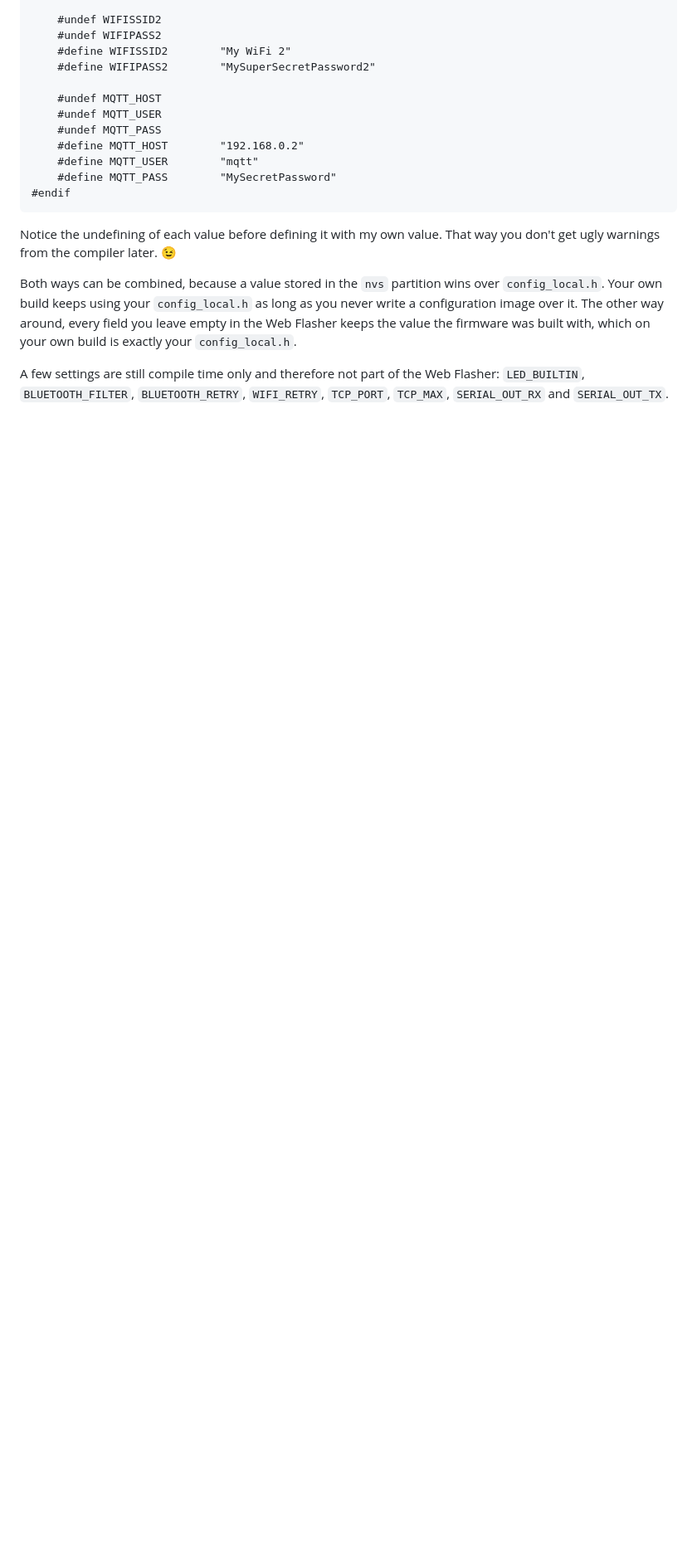
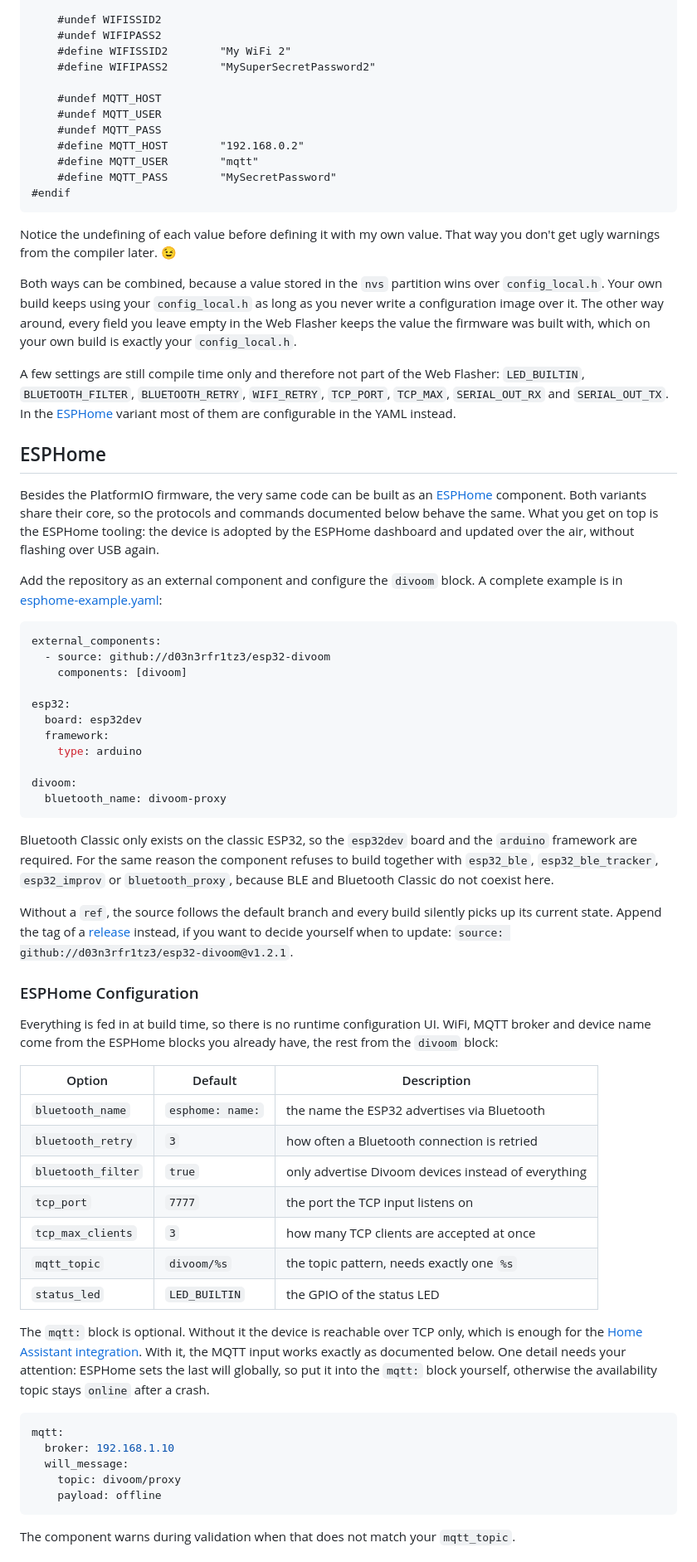
Before and after one commit to d03n3rfr1tz3/esp32-divoom, a Markdown page: README.md, the part around one of its changes. Shown at 83% size. GitHub-like rendering; blank space fills up the shorter version.

````diff
--- a/README.md
+++ b/README.md
@@ -155,4 +158,63 @@ write a configuration image over it. The other way around, every field you leave
 build is exactly your `config_local.h`.
 
 A few settings are still compile time only and therefore not part of the Web Flasher: `LED_BUILTIN`, `BLUETOOTH_FILTER`, `BLUETOOTH_RETRY`, `WIFI_RETRY`, `TCP_PORT`,
-`TCP_MAX`, `SERIAL_OUT_RX` and `SERIAL_OUT_TX`.
+`TCP_MAX`, `SERIAL_OUT_RX` and `SERIAL_OUT_TX`. In the [ESPHome](#esphome) variant most of them are configurable in the YAML instead.
+
+## ESPHome
+
+Besides the PlatformIO firmware, the very same code can be built as an [ESPHome](https://esphome.io/) component. Both variants share their core, so the protocols and
+commands documented below behave the same. What you get on top is the ESPHome tooling: the device is adopted by the ESPHome dashboard and updated over the air, without
+flashing over USB again.
+
+Add the repository as an external component and configure the `divoom` block. A complete example is in [esphome-example.yaml](esphome-example.yaml):
+
+```yaml
+external_components:
+  - source: github://d03n3rfr1tz3/esp32-divoom
+    components: [divoom]
+
+esp32:
+  board: esp32dev
+  framework:
+    type: arduino
+
+divoom:
+  bluetooth_name: divoom-proxy
+```
+
+Bluetooth Classic only exists on the classic ESP32, so the `esp32dev` board and the `arduino` framework are required. For the same reason the component refuses to build
+together with `esp32_ble`, `esp32_ble_tracker`, `esp32_improv` or `bluetooth_proxy`, because BLE and Bluetooth Classic do not coexist here.
+
+Without a `ref`, the source follows the default branch and every build silently picks up its current state. Append the tag of a
+[release](https://github.com/d03n3rfr1tz3/esp32-divoom/releases) instead, if you want to decide yourself when to update:
+`source: github://d03n3rfr1tz3/esp32-divoom@v1.2.1`.
+
+### ESPHome Configuration
+
+Everything is fed in at build time, so there is no runtime configuration UI. WiFi, MQTT broker and device name come from the ESPHome blocks you already have, the rest from
+the `divoom` block:
+
+| Option | Default | Description |
+|---|---|---|
+| `bluetooth_name` | `esphome: name:` | the name the ESP32 advertises via Bluetooth |
+| `bluetooth_retry` | `3` | how often a Bluetooth connection is retried |
+| `bluetooth_filter` | `true` | only advertise Divoom devices instead of everything |
+| `tcp_port` | `7777` | the port the TCP input listens on |
+| `tcp_max_clients` | `3` | how many TCP clients are accepted at once |
+| `mqtt_topic` | `divoom/%s` | the topic pattern, needs exactly one `%s` |
+| `status_led` | `LED_BUILTIN` | the GPIO of the status LED |
+
+The `mqtt:` block is optional. Without it the device is reachable over TCP only, which is enough for the
+[Home Assistant integration](https://github.com/d03n3rfr1tz3/hass-divoom). With it, the MQTT input works exactly as documented below. One detail needs your attention:
+ESPHome sets the last will globally, so put it into the `mqtt:` block yourself, otherwise the availability topic stays `online` after a crash.
+
+```yaml
+mqtt:
+  broker: 192.168.1.10
+  will_message:
+    topic: divoom/proxy
+    payload: offline
+```
+
+The component warns during validation when that does not match your `mqtt_topic`.
+
````
Also changed, not shown: other parts of README.md (+19 -3 lines).
